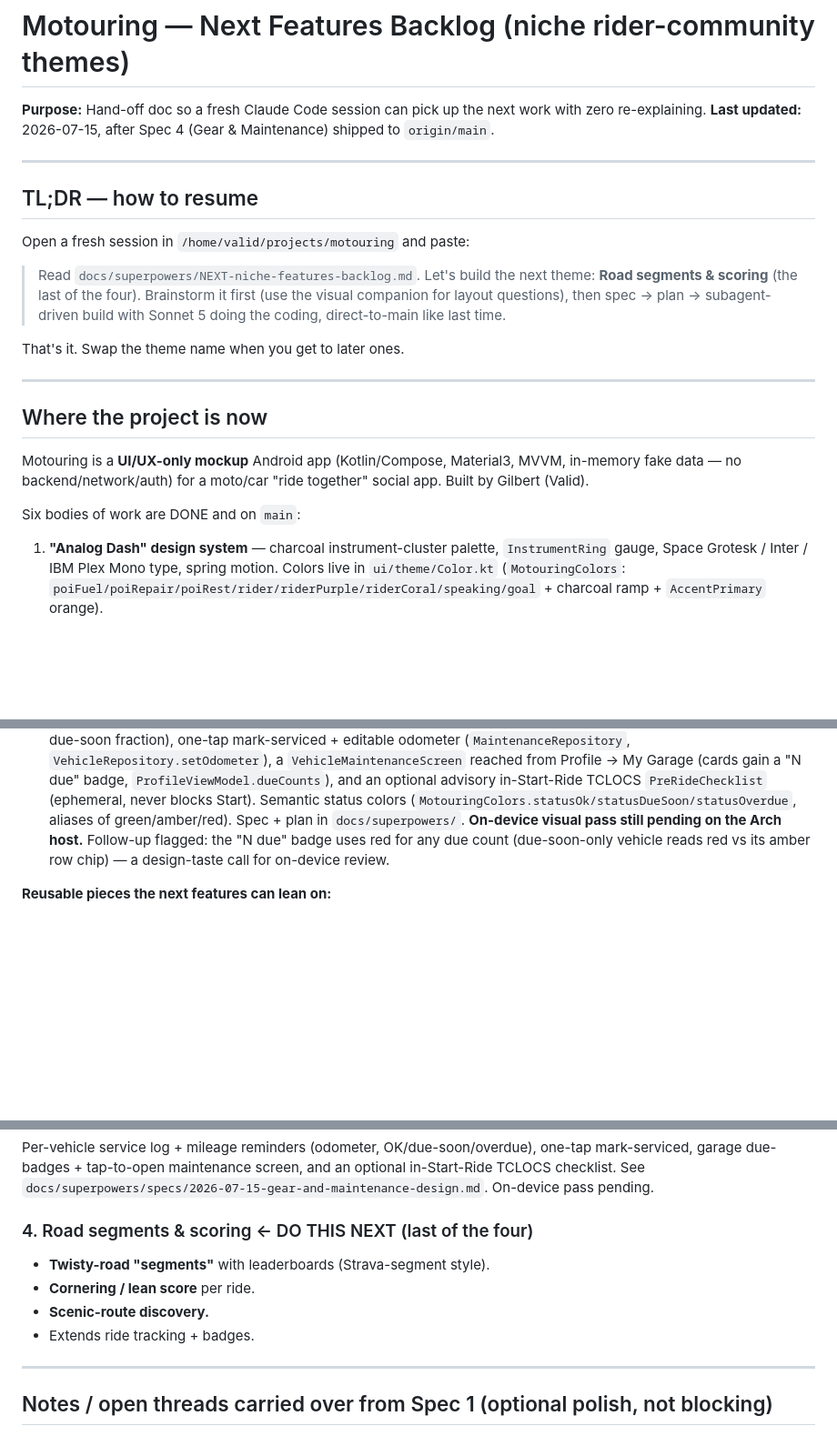
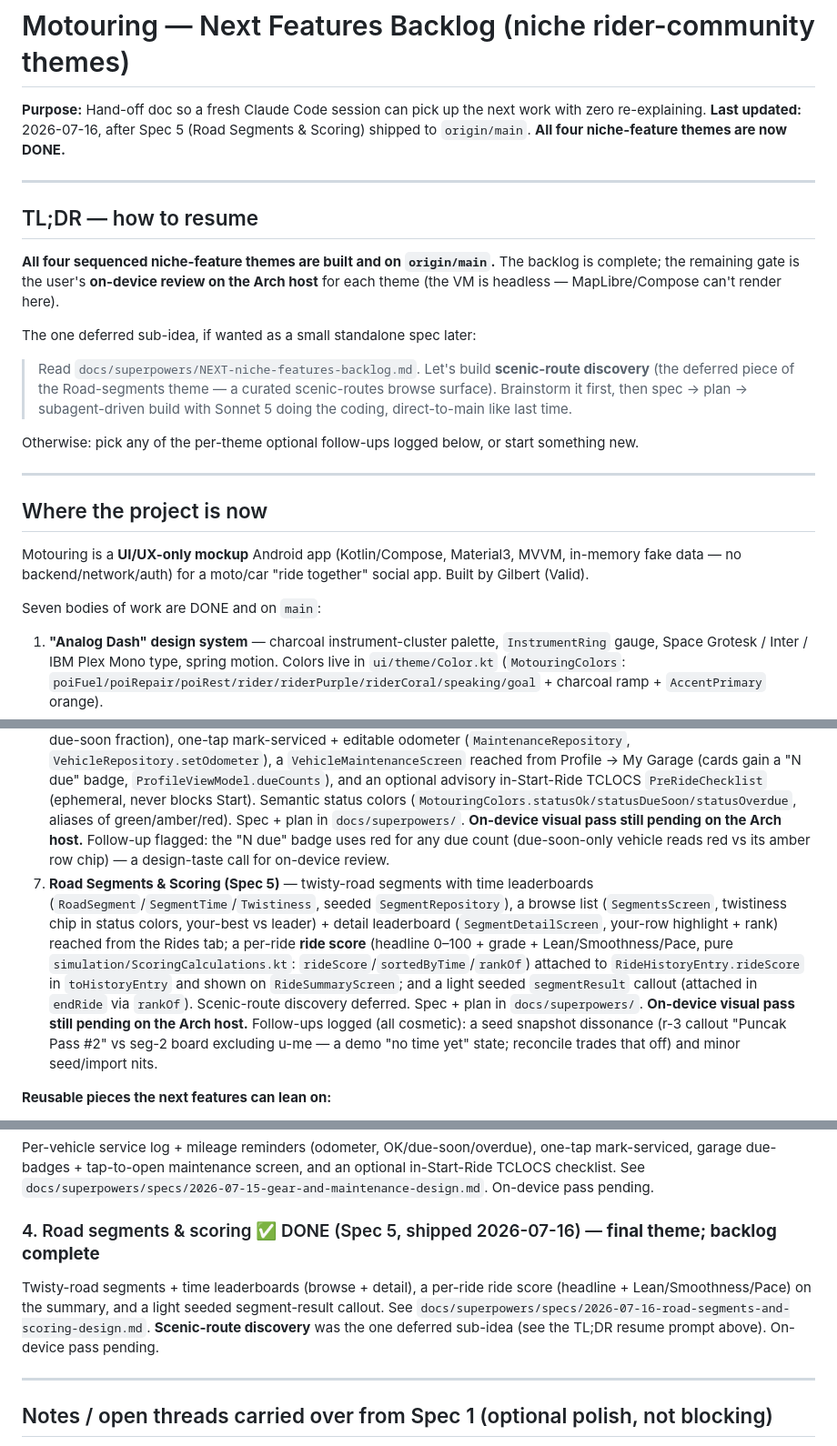
Before and after one commit to glbertj/motouring, a Markdown page: docs/superpowers/NEXT-niche-features-backlog.md, 3 parts joined by grey strips. Shown at 91% size. GitHub-like rendering; blank space fills up the shorter version.

Commit message:
docs: Road Segments & Scoring (Spec 5) done — all four themes complete
Co-Authored-By: Claude Opus 4.8 (1M context) <noreply@anthropic.com>

```diff
--- a/docs/superpowers/NEXT-niche-features-backlog.md
+++ b/docs/superpowers/NEXT-niche-features-backlog.md
@@ -1,17 +1,19 @@
 # Motouring — Next Features Backlog (niche rider-community themes)
 
 **Purpose:** Hand-off doc so a fresh Claude Code session can pick up the next work with zero re-explaining.
-**Last updated:** 2026-07-15, after Spec 4 (Gear & Maintenance) shipped to `origin/main`.
+**Last updated:** 2026-07-16, after Spec 5 (Road Segments & Scoring) shipped to `origin/main`. **All four niche-feature themes are now DONE.**
 
 ---
 
 ## TL;DR — how to resume
 
-Open a fresh session in `/home/valid/projects/motouring` and paste:
+**All four sequenced niche-feature themes are built and on `origin/main`.** The backlog is complete; the remaining gate is the user's **on-device review on the Arch host** for each theme (the VM is headless — MapLibre/Compose can't render here).
 
-> Read `docs/superpowers/NEXT-niche-features-backlog.md`. Let's build the next theme: **Road segments & scoring** (the last of the four). Brainstorm it first (use the visual companion for layout questions), then spec → plan → subagent-driven build with Sonnet 5 doing the coding, direct-to-main like last time.
+The one deferred sub-idea, if wanted as a small standalone spec later:
 
-That's it. Swap the theme name when you get to later ones.
+> Read `docs/superpowers/NEXT-niche-features-backlog.md`. Let's build **scenic-route discovery** (the deferred piece of the Road-segments theme — a curated scenic-routes browse surface). Brainstorm it first, then spec → plan → subagent-driven build with Sonnet 5 doing the coding, direct-to-main like last time.
+
+Otherwise: pick any of the per-theme optional follow-ups logged below, or start something new.
 
 ---
 
@@ -19,13 +21,14 @@ That's it. Swap the theme name when you get to later ones.
 
 Motouring is a **UI/UX-only mockup** Android app (Kotlin/Compose, Material3, MVVM, in-memory fake data — no backend/network/auth) for a moto/car "ride together" social app. Built by Gilbert (Valid).
 
-Six bodies of work are DONE and on `main`:
+Seven bodies of work are DONE and on `main`:
 1. **"Analog Dash" design system** — charcoal instrument-cluster palette, `InstrumentRing` gauge, Space Grotesk / Inter / IBM Plex Mono type, spring motion. Colors live in `ui/theme/Color.kt` (`MotouringColors`: `poiFuel/poiRepair/poiRest/rider/riderPurple/riderCoral/speaking/goal` + charcoal ramp + `AccentPrimary` orange).
 2. **Goal-vs-Endless ride modes** — the in-ride goal/drift/celebration flow (already shipped).
 3. **Map & Visual Overhaul (Spec 1)** — MapLibre GL + OpenFreeMap token-free dark maps behind reusable `MotouringMap` (`ui/components/map/`), Strava-style center Start-Ride FAB + quick menu, balanced-split in-ride screen (map + 6-stat dashboard + group/voice bar), Nearby (full-map + draggable sheet, tap-to-recenter), bundled CC0 photos. Spec + plan in `docs/superpowers/`.
 4. **Group Ride Mechanics (Spec 2)** — rider roles (Lead/Sweep/Rider, auto + reassignable via `RiderRole` + `assignInitialRoles`/`withRole`), a moving pack (`RideSimulator.advance()` moves every participant, Sweep drifts behind via `sweepDriftMeters`/`isRegrouping`), in-ride Stats/Pack toggle + formation list (`RideDashboard`), role-colored map markers + self ring (`MarkerStyle` LEAD/SWEEP/RIDER/BEHIND + `MapMarker.isSelf`), regroup ping (auto `RiderFellBehind` event + manual broadcast that tightens the pack) and fuel call (nearest-`GAS_STATION` rally + banner). Pure logic in `simulation/GroupRideCalculations.kt`. Spec + plan in `docs/superpowers/`. **On-device visual pass still pending on the Arch host.**
 5. **Safety & SOS (Spec 3)** — hold-to-send `SosButton`, crash/fall auto-detection (`simulateHardStop` → `HardStopDetected` → 15s `CrashCountdownOverlay` → auto-alert), an escalated `RiderInTrouble` alert (reuses Spec 2 `sweepDriftMeters` crossing `IN_TROUBLE_THRESHOLD_METERS`=700), trusted contacts = flagged friends (`RideBuddy.isTrustedContact`, managed in `TrustedContactsScreen` off Settings), `SAFETY` notifications, and a danger-red layer (`MotouringColors.sos` = `#FF3B30`) kept distinct from the orange regroup. `SafetyAlert` model + `activeAlert: StateFlow` on `RideSessionViewModel` (self SOS/crash outranks a buddy in-trouble); pure logic in `simulation/SafetyCalculations.kt`. Spec + plan in `docs/superpowers/`. **On-device visual pass still pending on the Arch host.** Optional follow-ups logged (highest: a11y `semantics` on `SosButton`).
 6. **Gear & Maintenance (Spec 4)** — per-vehicle odometer (`Vehicle.odometerKm`, seeded) + a service log with mileage-based OK/due-soon/overdue status (pure `simulation/MaintenanceCalculations.kt`: `serviceStatus`/`dueCount`, 0.85 due-soon fraction), one-tap mark-serviced + editable odometer (`MaintenanceRepository`, `VehicleRepository.setOdometer`), a `VehicleMaintenanceScreen` reached from Profile → My Garage (cards gain a "N due" badge, `ProfileViewModel.dueCounts`), and an optional advisory in-Start-Ride TCLOCS `PreRideChecklist` (ephemeral, never blocks Start). Semantic status colors (`MotouringColors.statusOk/statusDueSoon/statusOverdue`, aliases of green/amber/red). Spec + plan in `docs/superpowers/`. **On-device visual pass still pending on the Arch host.** Follow-up flagged: the "N due" badge uses red for any due count (due-soon-only vehicle reads red vs its amber row chip) — a design-taste call for on-device review.
+7. **Road Segments & Scoring (Spec 5)** — twisty-road segments with time leaderboards (`RoadSegment`/`SegmentTime`/`Twistiness`, seeded `SegmentRepository`), a browse list (`SegmentsScreen`, twistiness chip in status colors, your-best vs leader) + detail leaderboard (`SegmentDetailScreen`, your-row highlight + rank) reached from the Rides tab; a per-ride **ride score** (headline 0–100 + grade + Lean/Smoothness/Pace, pure `simulation/ScoringCalculations.kt`: `rideScore`/`sortedByTime`/`rankOf`) attached to `RideHistoryEntry.rideScore` in `toHistoryEntry` and shown on `RideSummaryScreen`; and a light seeded `segmentResult` callout (attached in `endRide` via `rankOf`). Scenic-route discovery deferred. Spec + plan in `docs/superpowers/`. **On-device visual pass still pending on the Arch host.** Follow-ups logged (all cosmetic): a seed snapshot dissonance (r-3 callout "Puncak Pass #2" vs seg-2 board excluding u-me — a demo "no time yet" state; reconcile trades that off) and minor seed/import nits.
 
 **Reusable pieces the next features can lean on:**
 - `MotouringMap(cameraTarget, markers, polyline, onMarkerClick, modifier)` with `MapCamera`/`MapMarker`/`MapPolyline`/`MarkerStyle`.
@@ -58,11 +61,11 @@ Per-vehicle service log + mileage reminders (odometer, OK/due-soon/overdue), one
 garage due-badges + tap-to-open maintenance screen, and an optional in-Start-Ride TCLOCS checklist. See
 `docs/superpowers/specs/2026-07-15-gear-and-maintenance-design.md`. On-device pass pending.
 
-### 4. Road segments & scoring  ← DO THIS NEXT (last of the four)
-- **Twisty-road "segments"** with leaderboards (Strava-segment style).
-- **Cornering / lean score** per ride.
-- **Scenic-route discovery.**
-- Extends ride tracking + badges.
+### 4. Road segments & scoring  ✅ DONE (Spec 5, shipped 2026-07-16) — **final theme; backlog complete**
+Twisty-road segments + time leaderboards (browse + detail), a per-ride ride score (headline +
+Lean/Smoothness/Pace) on the summary, and a light seeded segment-result callout. See
+`docs/superpowers/specs/2026-07-16-road-segments-and-scoring-design.md`. **Scenic-route discovery** was
+the one deferred sub-idea (see the TL;DR resume prompt above). On-device pass pending.
 
 ---
 
```
